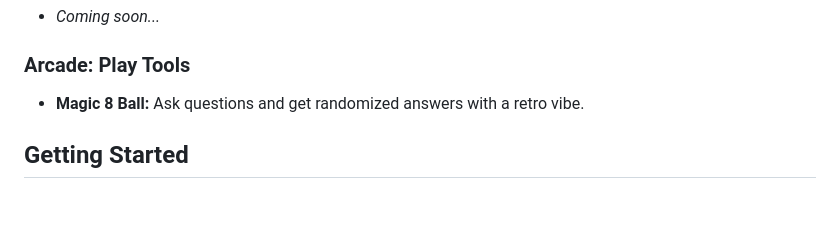
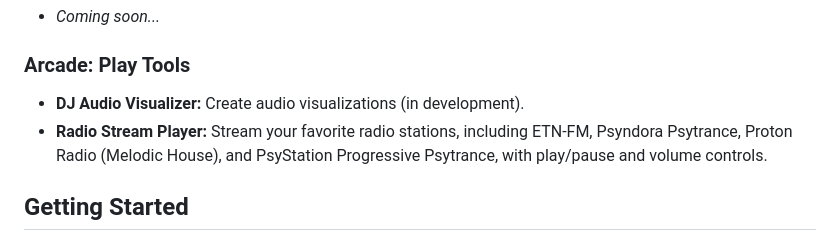
Before and after one commit to jasonbra1n/lab-workshop, a Markdown page: README.md, the part around the change. GitHub-like rendering; blank space fills up the shorter version.

```diff
--- a/README.md
+++ b/README.md
@@ -30,7 +30,8 @@ Welcome to **LAB: Digital Workshop**, an open-source single-page application (SP
 - *Coming soon...*
 
 ### Arcade: Play Tools
-- **Magic 8 Ball:** Ask questions and get randomized answers with a retro vibe.
+- **DJ Audio Visualizer:** Create audio visualizations (in development).
+- **Radio Stream Player:** Stream your favorite radio stations, including ETN-FM, Psyndora Psytrance, Proton Radio (Melodic House), and PsyStation Progressive Psytrance, with play/pause and volume controls.
 
 ## Getting Started
 
```
